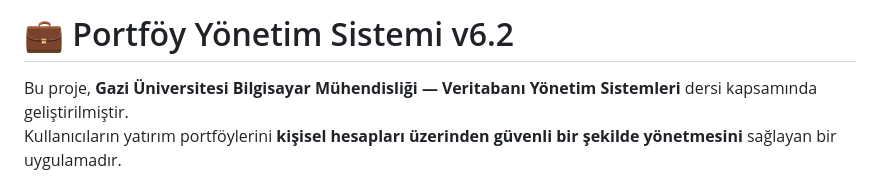
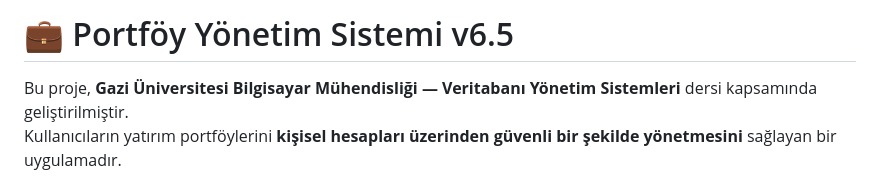
Before and after one commit to HarunMercan1/PortfoyYonetimUygulamasi, a Markdown page: README.md, the part around the change. Drawn GitHub-style.

Commit message:
README.md v6.5
Updated project version from 6.2 to 6.5 in README.

```diff
--- a/README.md
+++ b/README.md
@@ -1,4 +1,4 @@
-# 💼 Portföy Yönetim Sistemi v6.2
+# 💼 Portföy Yönetim Sistemi v6.5
 
 Bu proje, **Gazi Üniversitesi Bilgisayar Mühendisliği — Veritabanı Yönetim Sistemleri** dersi kapsamında geliştirilmiştir.
 Kullanıcıların yatırım portföylerini **kişisel hesapları üzerinden güvenli bir şekilde yönetmesini** sağlayan bir uygulamadır.
```
